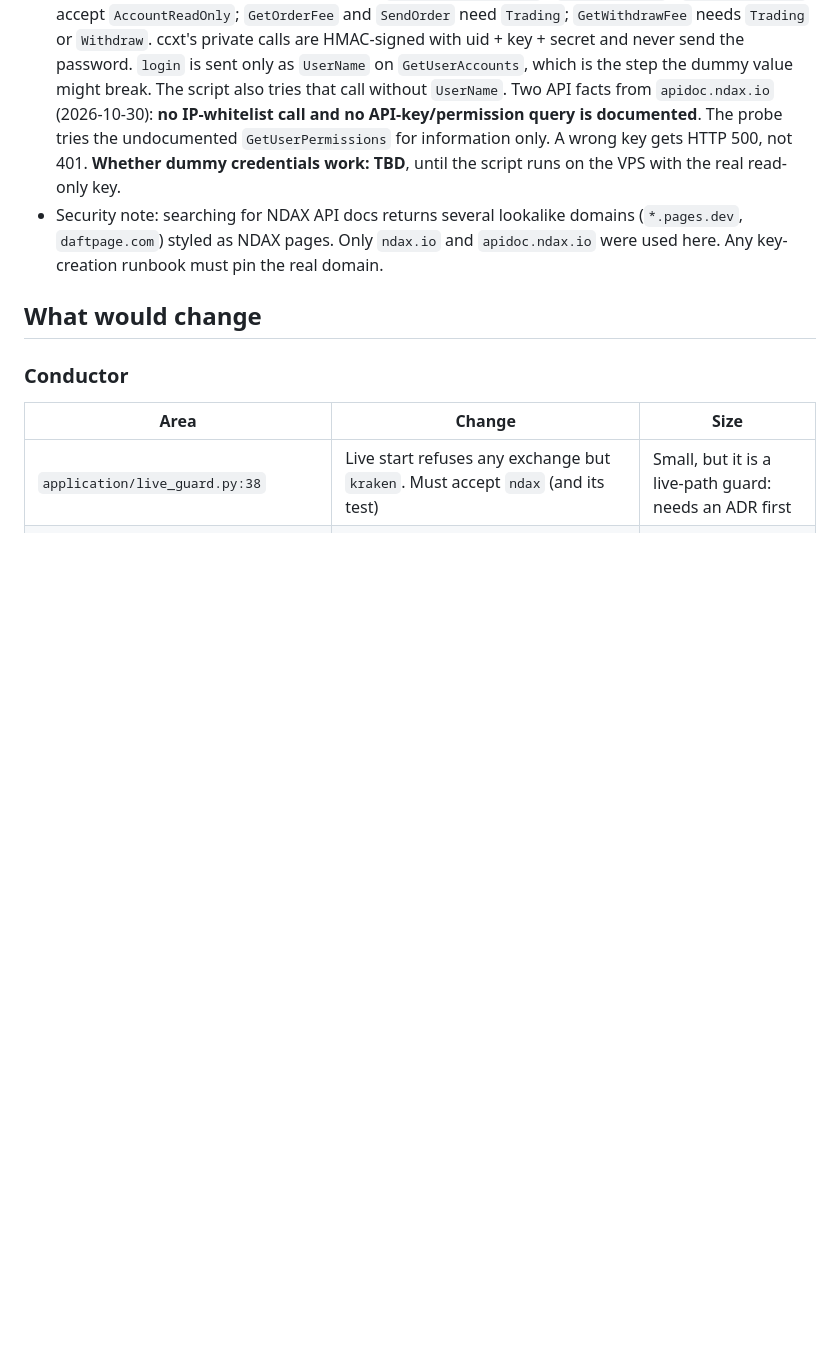
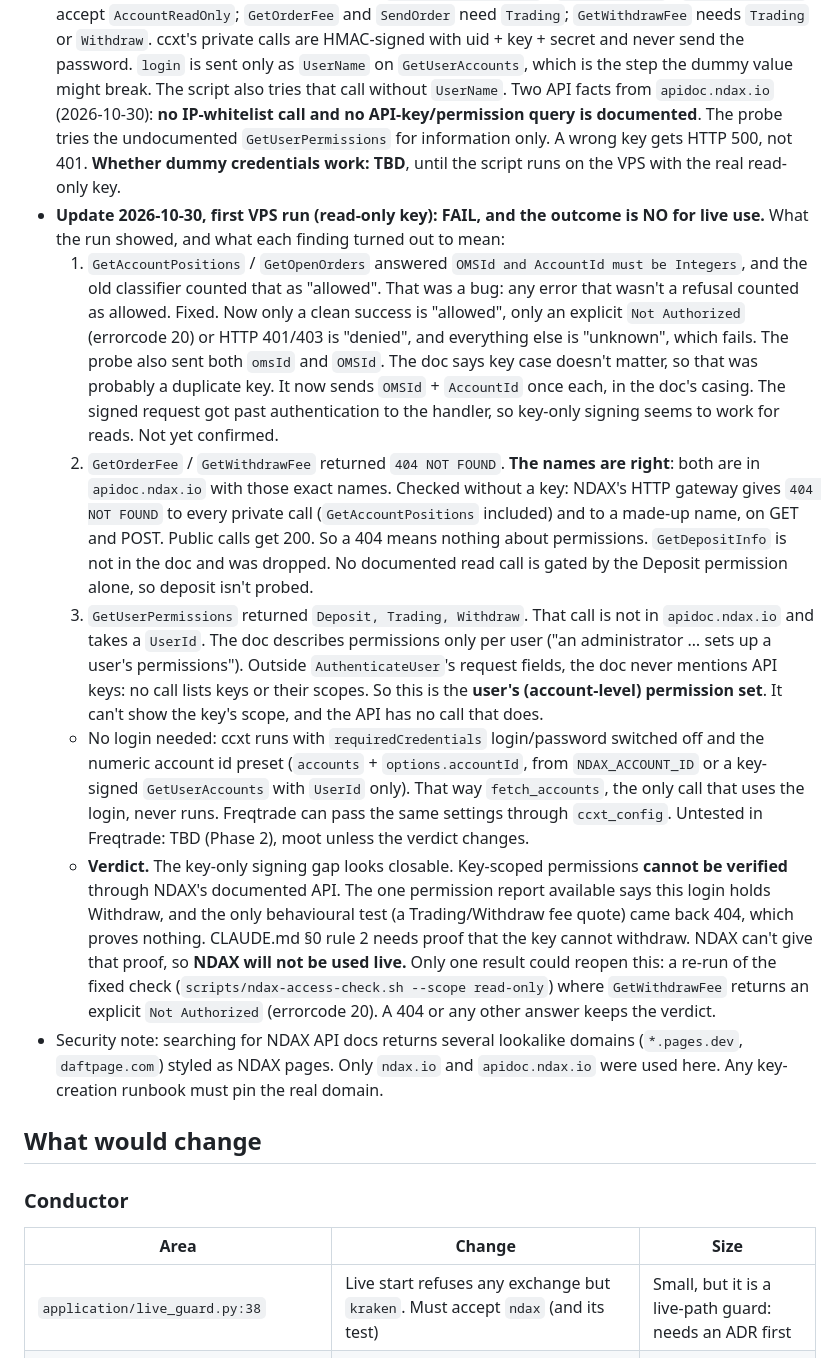
Before and after one commit to aplicy-com/guarded-trader, a Markdown page: docs/research/06-ndax-feasibility.md, the part around the change. Rendered like a GitHub page; blank space fills up the shorter version.

Commit message:
docs(research): NDAX verdict: key withdraw scope cannot be verified
The 404 NOT FOUND on GetOrderFee/GetWithdrawFee is not a naming problem:
NDAX's HTTP gateway gives 404 to every unauthenticated private call and to
made-up names. GetUserPermissions is undocumented and per user, and the
documented API has no call that shows an API key's scope. NDAX is not used
live.

```diff
--- a/docs/research/06-ndax-feasibility.md
+++ b/docs/research/06-ndax-feasibility.md
@@ -176,6 +176,41 @@ entered in the window, so the order-simulation path itself was not exercised.
   documented**. The probe tries the undocumented `GetUserPermissions` for information only. A
   wrong key gets HTTP 500, not 401. **Whether dummy credentials work: TBD**, until the script
   runs on the VPS with the real read-only key.
+- **Update 2026-10-30, first VPS run (read-only key): FAIL, and the outcome is NO for live
+  use.** What the run showed, and what each finding turned out to mean:
+  1. `GetAccountPositions` / `GetOpenOrders` answered `OMSId and AccountId must be Integers`,
+     and the old classifier counted that as "allowed". That was a bug: any error that wasn't a
+     refusal counted as allowed. Fixed. Now only a clean success is "allowed", only an explicit
+     `Not Authorized` (errorcode 20) or HTTP 401/403 is "denied", and everything else is
+     "unknown", which fails. The probe also sent both `omsId` and `OMSId`. The doc says key
+     case doesn't matter, so that was probably a duplicate key. It now sends `OMSId` +
+     `AccountId` once each, in the doc's casing. The signed request got past authentication
+     to the handler, so key-only signing seems to work for reads. Not yet confirmed.
+  2. `GetOrderFee` / `GetWithdrawFee` returned `404 NOT FOUND`. **The names are right**: both
+     are in `apidoc.ndax.io` with those exact names. Checked without a key: NDAX's HTTP gateway
+     gives `404 NOT FOUND` to every private call (`GetAccountPositions` included) and to a
+     made-up name, on GET and POST. Public calls get 200. So a 404 means nothing about
+     permissions. `GetDepositInfo` is not in the doc and was dropped. No documented read call
+     is gated by the Deposit permission alone, so deposit isn't probed.
+  3. `GetUserPermissions` returned `Deposit, Trading, Withdraw`. That call is not in
+     `apidoc.ndax.io` and takes a `UserId`. The doc describes permissions only per user ("an
+     administrator … sets up a user's permissions"). Outside `AuthenticateUser`'s request
+     fields, the doc never mentions API keys: no call lists keys or their scopes. So this is
+     the **user's (account-level) permission set**. It can't show the key's scope, and the
+     API has no call that does.
+  - No login needed: ccxt runs with `requiredCredentials` login/password switched off and
+    the numeric account id preset (`accounts` + `options.accountId`, from `NDAX_ACCOUNT_ID`
+    or a key-signed `GetUserAccounts` with `UserId` only). That way `fetch_accounts`, the only
+    call that uses the login, never runs. Freqtrade can pass the same settings through
+    `ccxt_config`. Untested in Freqtrade: TBD (Phase 2), moot unless the verdict changes.
+  - **Verdict.** The key-only signing gap looks closable. Key-scoped permissions **cannot be
+    verified** through NDAX's documented API. The one permission report available says this
+    login holds Withdraw, and the only behavioural test (a Trading/Withdraw fee quote) came
+    back 404, which proves nothing. CLAUDE.md §0 rule 2 needs proof that the key cannot
+    withdraw. NDAX can't give that proof, so **NDAX will not be used live.** Only one result
+    could reopen this: a re-run of the fixed check (`scripts/ndax-access-check.sh --scope
+    read-only`) where `GetWithdrawFee` returns an explicit `Not Authorized` (errorcode 20). A
+    404 or any other answer keeps the verdict.
 - Security note: searching for NDAX API docs returns several lookalike domains
   (`*.pages.dev`, `daftpage.com`) styled as NDAX pages. Only `ndax.io` and `apidoc.ndax.io` were
   used here. Any key-creation runbook must pin the real domain.
```
